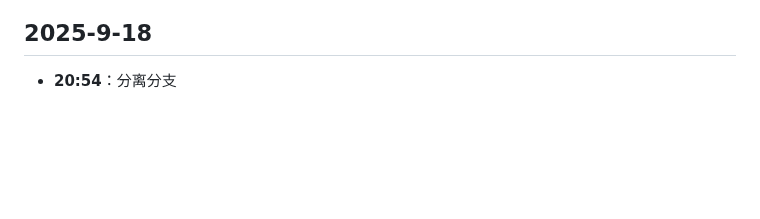
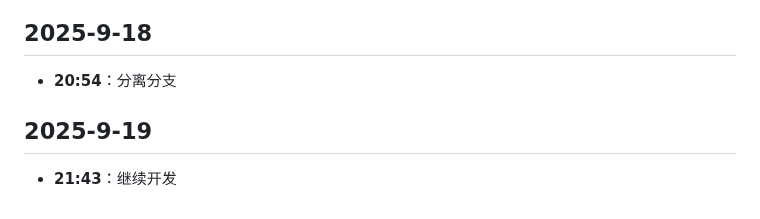
Before and after one commit to hunter-hongg/StudyPlatform, a Markdown page: docs/ProjectLog.md, the part around the change. Rendered like a GitHub page; blank space fills up the shorter version.

Commit message:
继续开发

```diff
--- a/docs/ProjectLog.md
+++ b/docs/ProjectLog.md
@@ -845,3 +845,6 @@
 
 ## 2025-9-18
 - **20:54**：分离分支
+
+## 2025-9-19
+- **21:43**：继续开发
```
